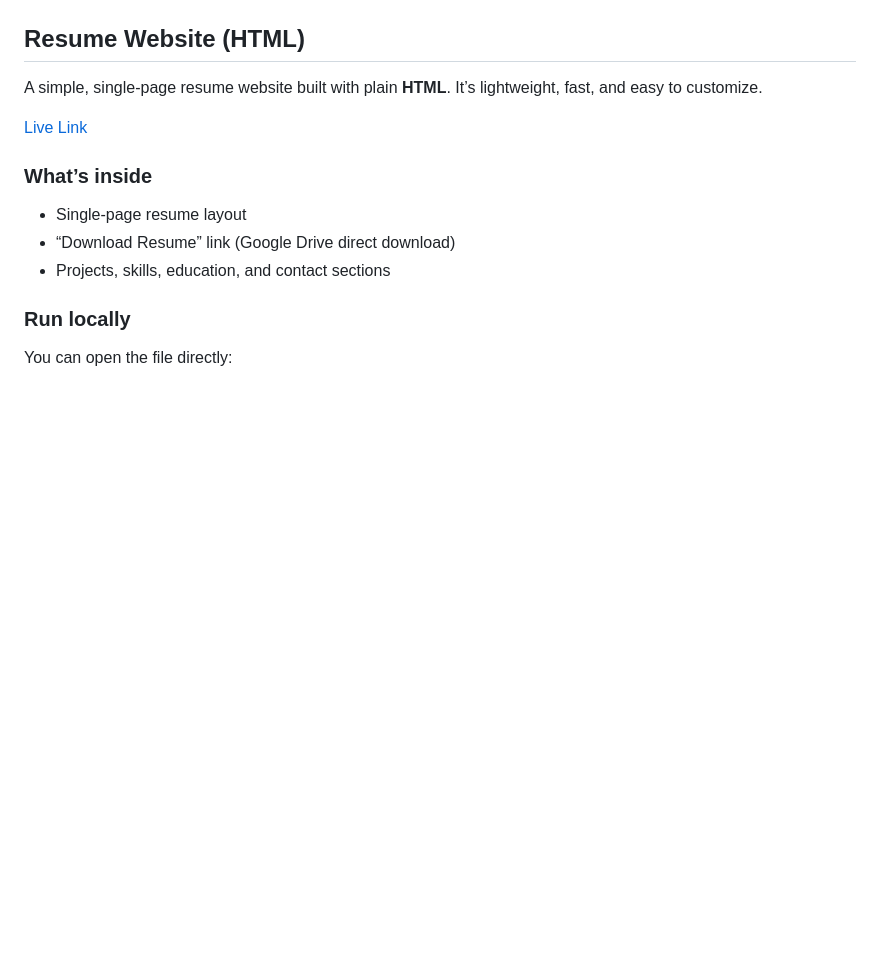
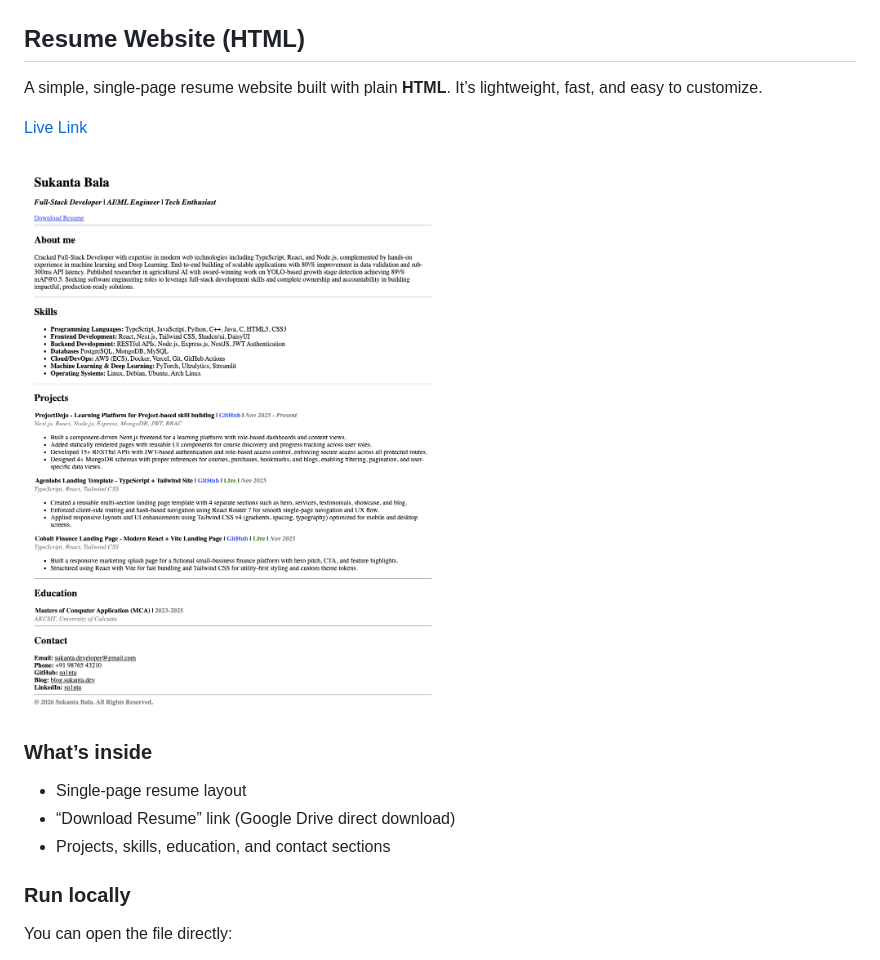
Before and after one commit to su1nta/only-html-resume, a Markdown page: README.md, the part around the change. GitHub-like rendering; pictures changed too: html-resume-ss.png (added); blank space fills up the shorter version.

Commit message:
add screenshot

```diff
--- a/README.md
+++ b/README.md
@@ -3,6 +3,8 @@
 A simple, single-page resume website built with plain **HTML**. It’s lightweight, fast, and easy to customize.
 
 [Live Link](https://sukanta.dev)
+
+![Screenshot](html-resume-ss.png)
 
 ### What’s inside
 
```
